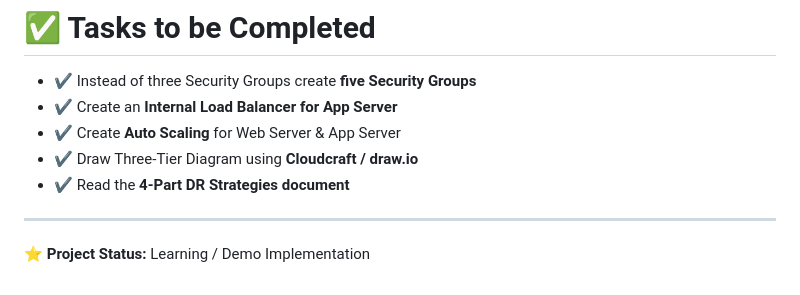
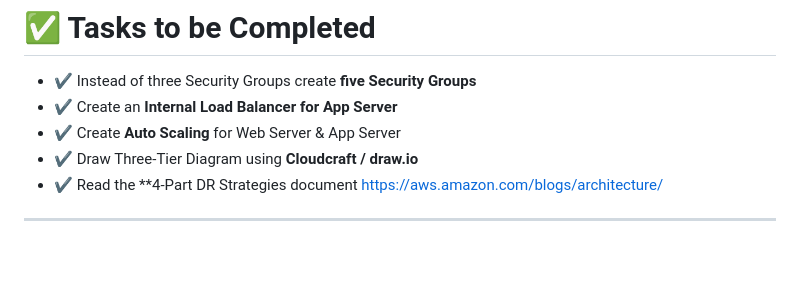
Before and after one commit to sivasuriyan435-lab/aws-3-tier-architecture-project, a Markdown page: README.md, the part around the change. Rendered like a GitHub page; blank space fills up the shorter version.

Commit message:
uploaded documents
Added a link to the 4-Part DR Strategies document in the README.

```diff
--- a/README.md
+++ b/README.md
@@ -198,8 +198,6 @@ touch index.html script.js styles.css
 * ✔️ Create an **Internal Load Balancer for App Server**
 * ✔️ Create **Auto Scaling** for Web Server & App Server
 * ✔️ Draw Three-Tier Diagram using **Cloudcraft / draw.io**
-* ✔️ Read the **4-Part DR Strategies document**
+* ✔️ Read the **4-Part DR Strategies document https://aws.amazon.com/blogs/architecture/
 
 ---
-
-⭐ **Project Status:** Learning / Demo Implementation
```
